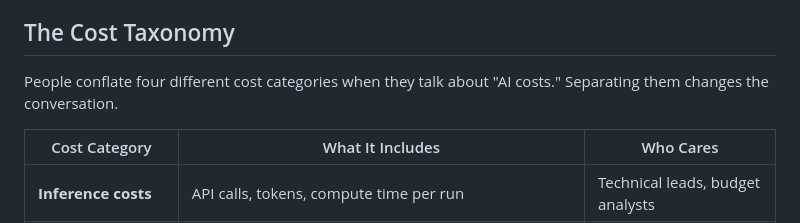
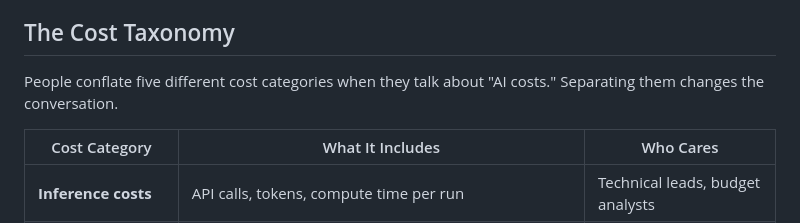
Before and after one commit to brockwebb/ai-workflow-design, a Markdown page: book/chapter-14.md, the part around the change. Drawn GitHub-style.

Commit message:
Fix Ch14: cost category count four -> five
Institutional overhead was added as a 5th category but the lead-in
sentence on line 42 still said "four." Lines 52 and 82 correctly said
"five." Now consistent throughout the chapter.

Co-Authored-By: Claude Sonnet 4.6 <noreply@anthropic.com>

```diff
--- a/book/chapter-14.md
+++ b/book/chapter-14.md
@@ -39,7 +39,7 @@ The manual equivalent: a trained analyst classifying survey questions against th
 
 ## The Cost Taxonomy
 
-People conflate four different cost categories when they talk about "AI costs." Separating them changes the conversation.
+People conflate five different cost categories when they talk about "AI costs." Separating them changes the conversation.
 
 | Cost Category | What It Includes | Who Cares |
 |---|---|---|
```
